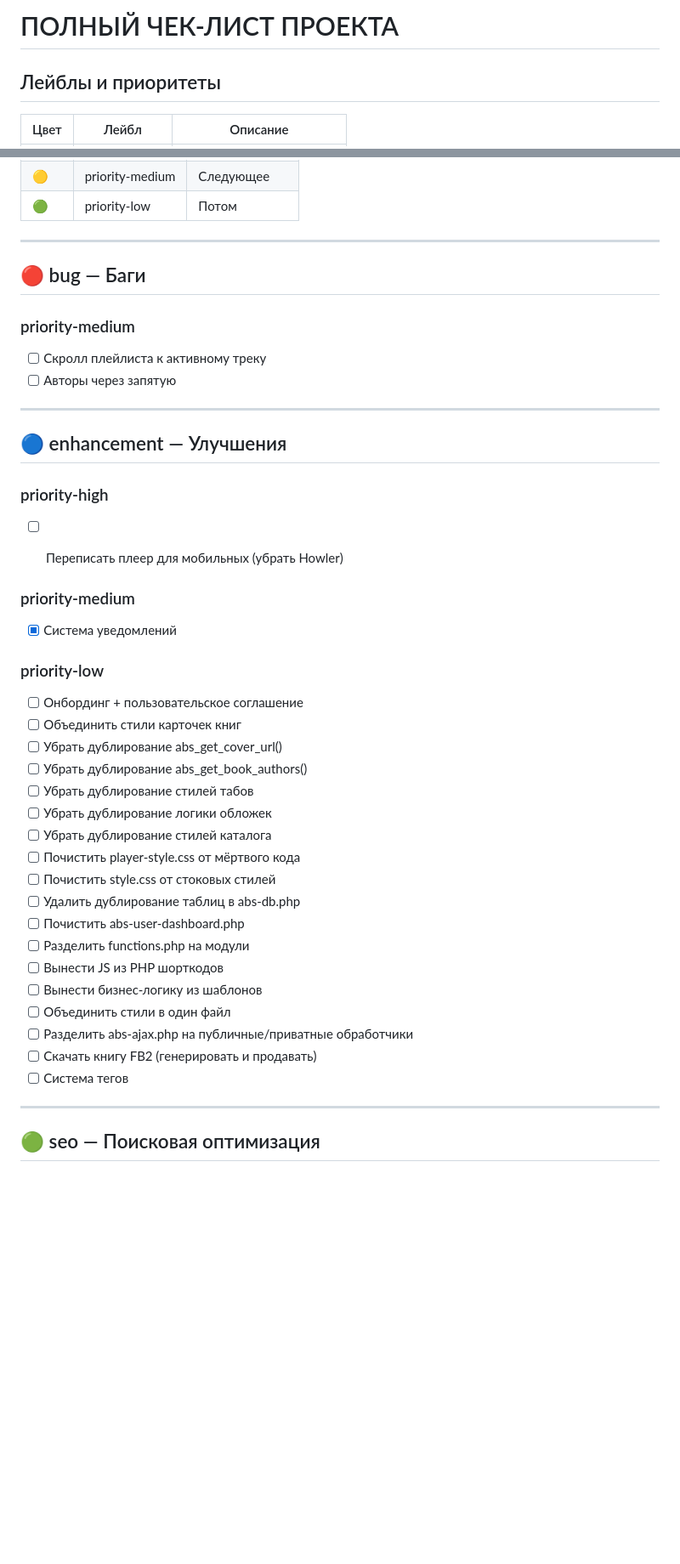
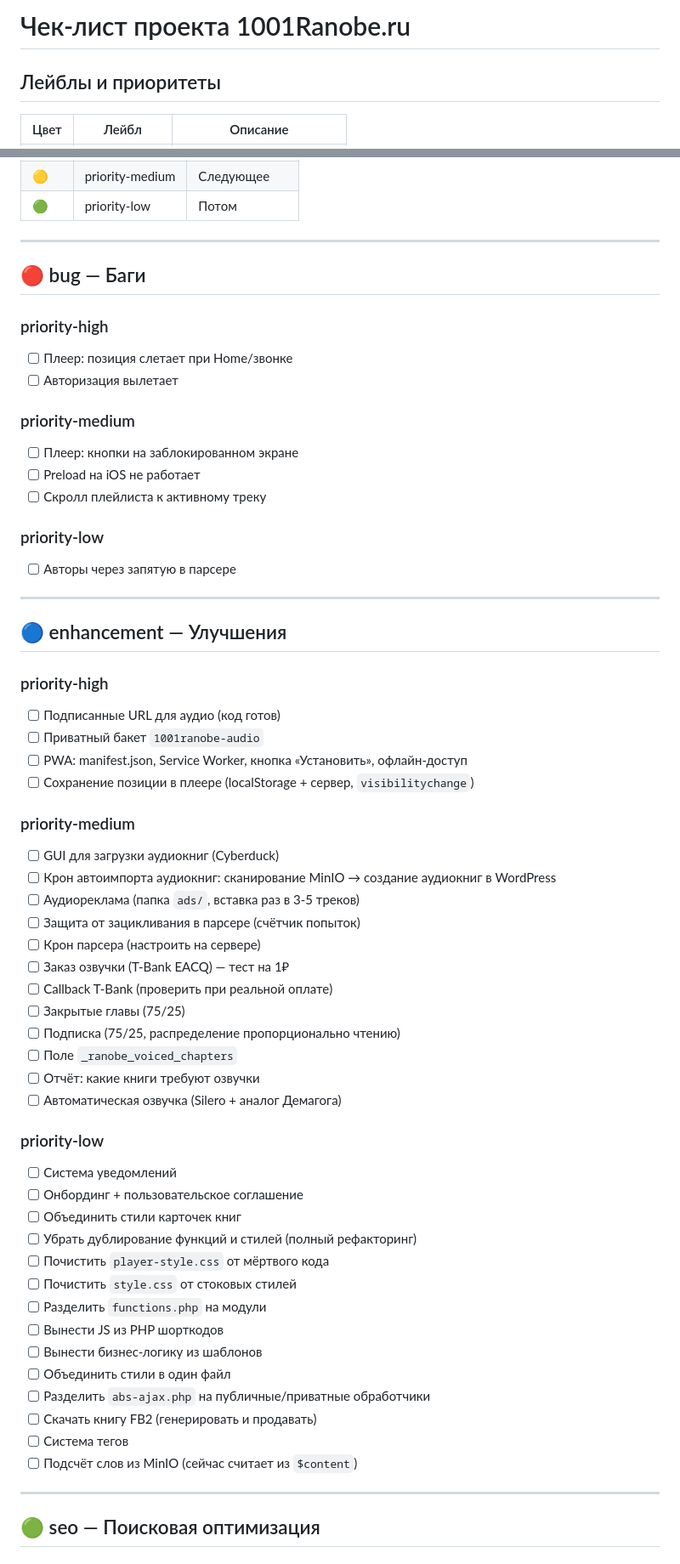
Before and after one commit to StsPetrov/Testregina, a Markdown page: CHECKLIST.md, 2 parts joined by grey strips. Shown at 85% size. Drawn GitHub-style; blank space fills up the shorter version.

```diff
--- a/CHECKLIST.md
+++ b/CHECKLIST.md
@@ -1,4 +1,4 @@
-# ПОЛНЫЙ ЧЕК-ЛИСТ ПРОЕКТА
+# Чек-лист проекта 1001Ranobe.ru
 
 ## Лейблы и приоритеты
 | Цвет | Лейбл | Описание |
@@ -22,40 +22,57 @@
 
 ## 🔴 bug — Баги
 
+### priority-high
+- [ ] Плеер: позиция слетает при Home/звонке
+- [ ] Авторизация вылетает
+
 ### priority-medium
+- [ ] Плеер: кнопки на заблокированном экране
+- [ ] Preload на iOS не работает
 - [ ] Скролл плейлиста к активному треку
-- [ ] Авторы через запятую
+
+### priority-low
+- [ ] Авторы через запятую в парсере
 
 ---
 
 ## 🔵 enhancement — Улучшения
 
 ### priority-high
-- [ ] Переписать плеер для мобильных (убрать Howler)
-
+- [ ] Подписанные URL для аудио (код готов)
+- [ ] Приватный бакет `1001ranobe-audio`
+- [ ] PWA: manifest.json, Service Worker, кнопка «Установить», офлайн-доступ
+- [ ] Сохранение позиции в плеере (localStorage + сервер, `visibilitychange`)
 
 ### priority-medium
-- [x] Система уведомлений
+- [ ] GUI для загрузки аудиокниг (Cyberduck)
+- [ ] Крон автоимпорта аудиокниг: сканирование MinIO → создание аудиокниг в WordPress
+- [ ] Аудиореклама (папка `ads/`, вставка раз в 3-5 треков)
+- [ ] Защита от зацикливания в парсере (счётчик попыток)
+- [ ] Крон парсера (настроить на сервере)
+- [ ] Заказ озвучки (T‑Bank EACQ) — тест на 1₽
+- [ ] Callback T‑Bank (проверить при реальной оплате)
+- [ ] Закрытые главы (75/25)
+- [ ] Подписка (75/25, распределение пропорционально чтению)
+- [ ] Поле `_ranobe_voiced_chapters`
+- [ ] Отчёт: какие книги требуют озвучки
+- [ ] Автоматическая озвучка (Silero + аналог Демагога)
 
 ### priority-low
+- [ ] Система уведомлений
 - [ ] Онбординг + пользовательское соглашение
 - [ ] Объединить стили карточек книг
-- [ ] Убрать дублирование abs_get_cover_url()
-- [ ] Убрать дублирование abs_get_book_authors()
-- [ ] Убрать дублирование стилей табов
-- [ ] Убрать дублирование логики обложек
-- [ ] Убрать дублирование стилей каталога
-- [ ] Почистить player-style.css от мёртвого кода
-- [ ] Почистить style.css от стоковых стилей
-- [ ] Удалить дублирование таблиц в abs-db.php
-- [ ] Почистить abs-user-dashboard.php
-- [ ] Разделить functions.php на модули
+- [ ] Убрать дублирование функций и стилей (полный рефакторинг)
+- [ ] Почистить `player-style.css` от мёртвого кода
+- [ ] Почистить `style.css` от стоковых стилей
+- [ ] Разделить `functions.php` на модули
 - [ ] Вынести JS из PHP шорткодов
 - [ ] Вынести бизнес-логику из шаблонов
 - [ ] Объединить стили в один файл
-- [ ] Разделить abs-ajax.php на публичные/приватные обработчики
+- [ ] Разделить `abs-ajax.php` на публичные/приватные обработчики
 - [ ] Скачать книгу FB2 (генерировать и продавать)
 - [ ] Система тегов
+- [ ] Подсчёт слов из MinIO (сейчас считает из `$content`)
 
 ---
 
```
Also changed, not shown: other parts of CHECKLIST.md (+41 -34 lines).
